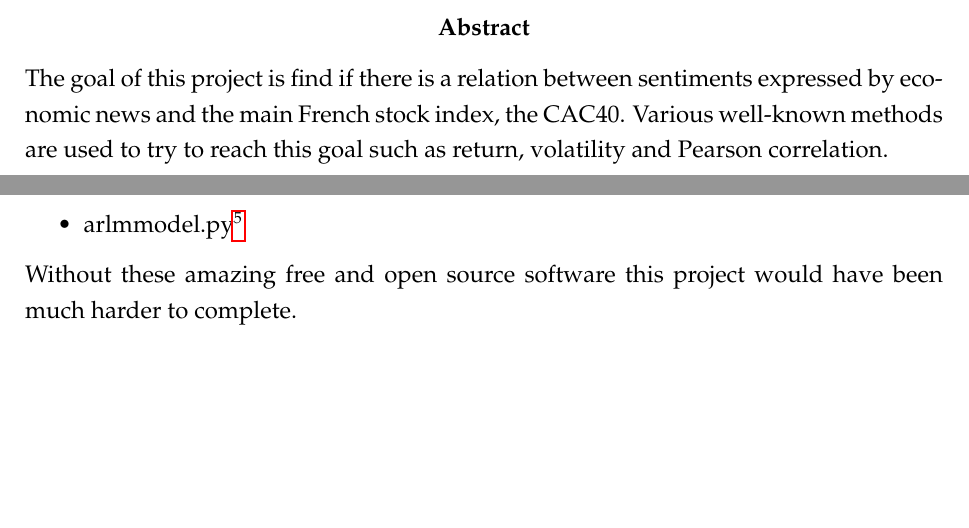
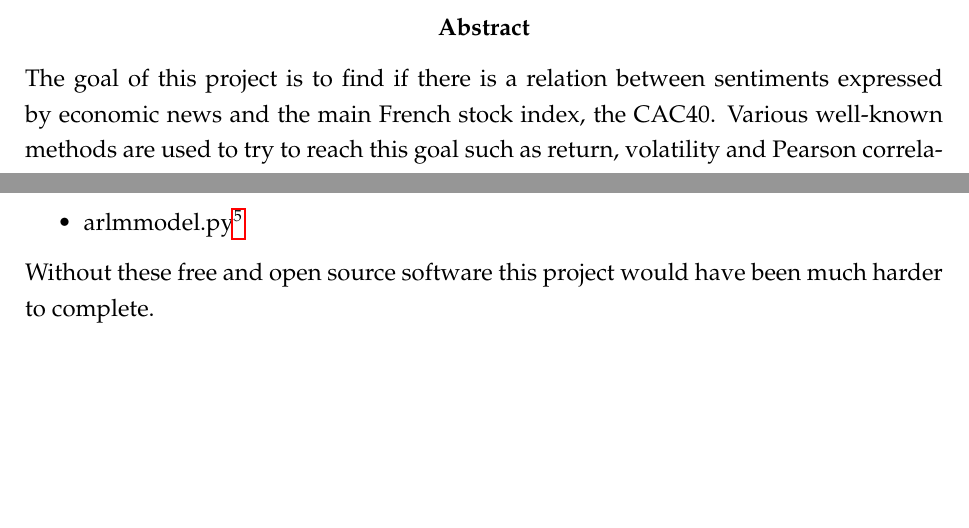
Before and after one commit to Alexis-D/sam, a LaTeX thesis (report/report.tex): two parts of pages 2 and 6 of 28, joined at a grey line, cut so that both start at the same text. Compiled offline with pdfLaTeX.

Commit message:
small fixes

```diff
--- a/report/report.tex
+++ b/report/report.tex
@@ -38,7 +38,7 @@
 \maketitle
 
 \begin{abstract}
-	The goal of this project is find if there is a relation between sentiments expressed by economic news and the main French stock index, the CAC40. Various well-known methods are used to try to reach this goal such as return, volatility and Pearson correlation.
+	The goal of this project is to find if there is a relation between sentiments expressed by economic news and the main French stock index, the CAC40. Various well-known methods are used to try to reach this goal such as return, volatility and Pearson correlation.
 \end{abstract}
 
 \pagenumbering{roman}
@@ -59,7 +59,7 @@ I would also like to thank the author of the following projects:
 	\item Python\footnote{\url{http://www.python.org/}}
 	\item arlmmodel.py\footnote{\url{http://adorio-research.org/wordpress/}}
 \end{itemize}
-Without these amazing free and open source software this project would have been much harder to complete.
+Without these free and open source software this project would have been much harder to complete.
 
 \chapter{Introduction}
 
```
